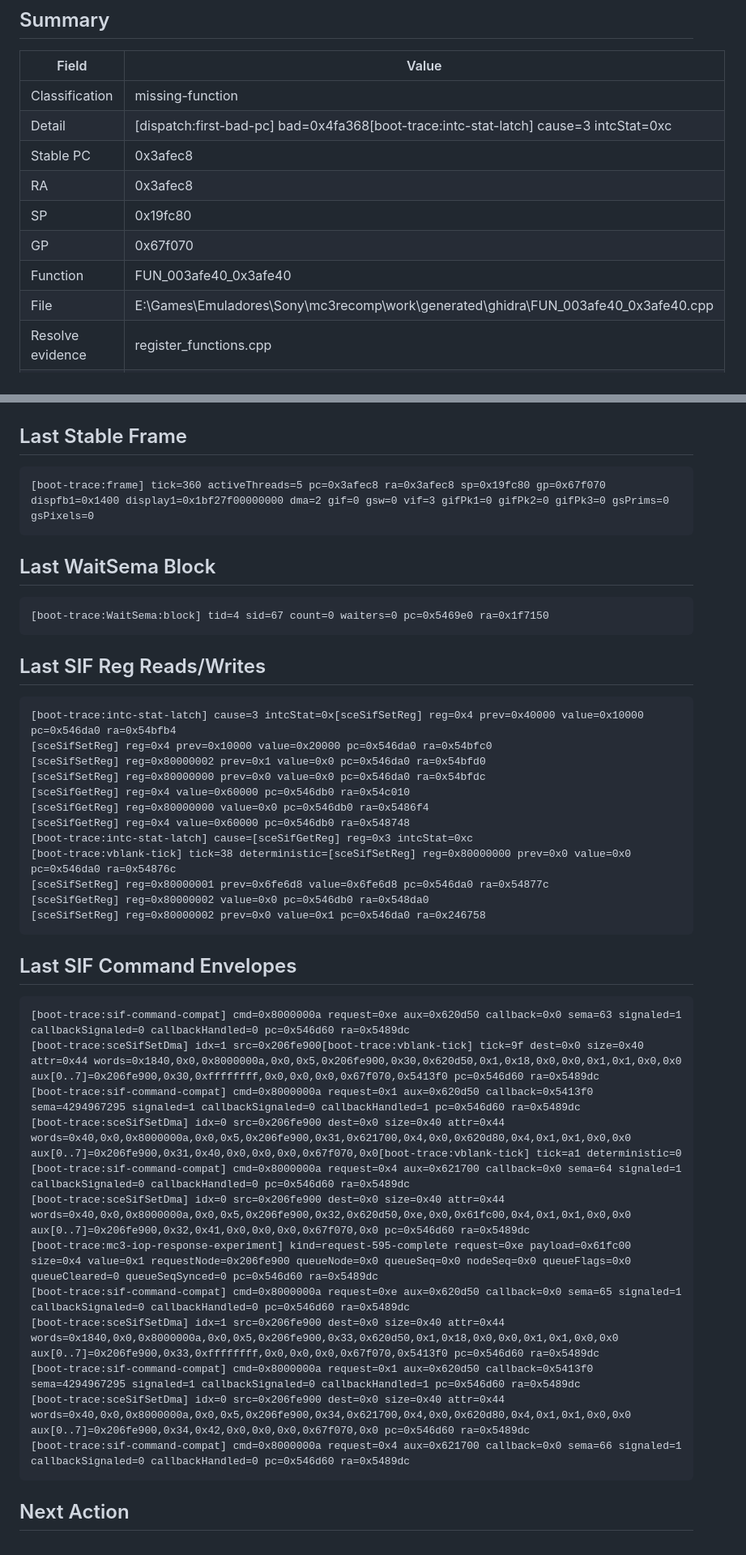
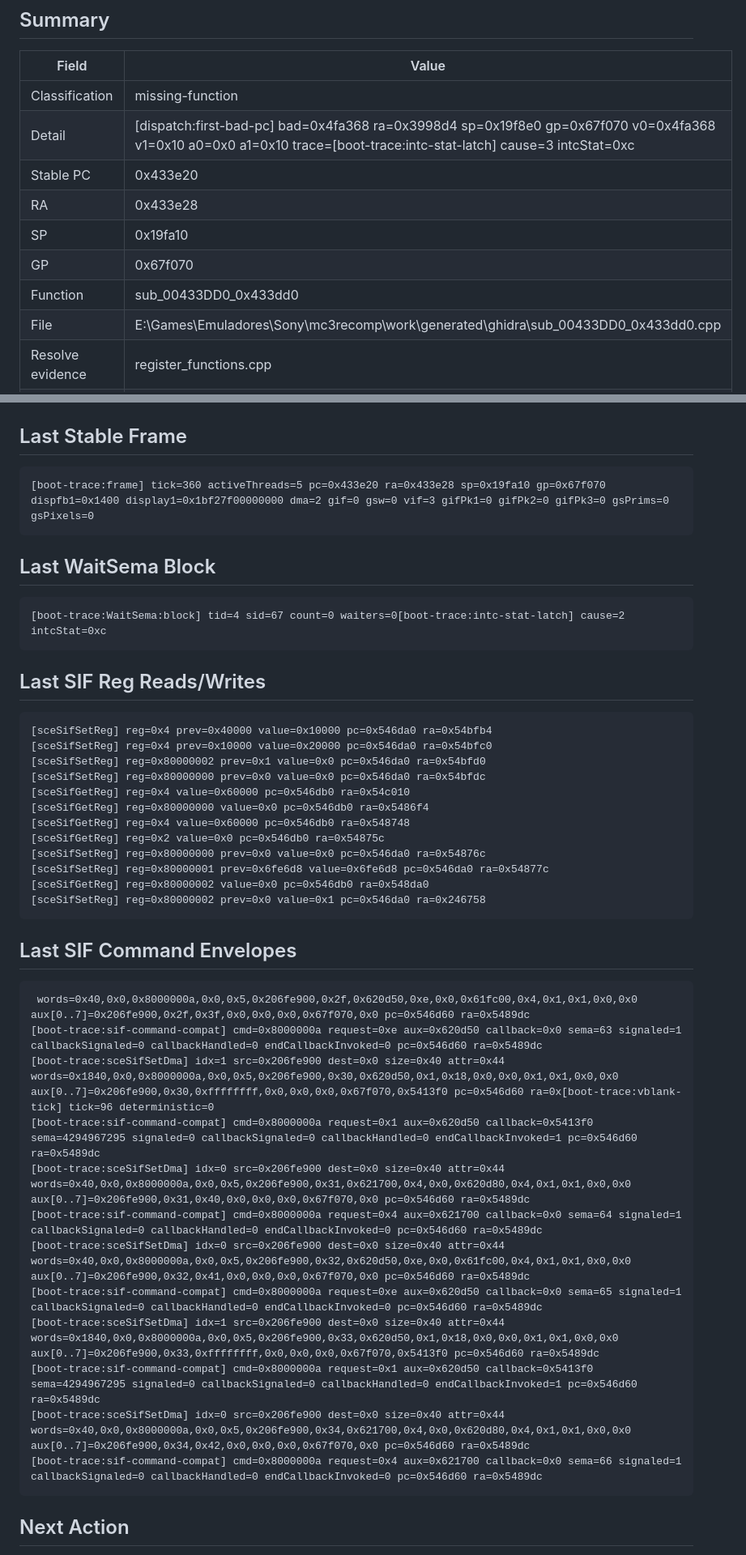
Before and after one commit to cloudalister/mc3r, a Markdown page: docs/BOOT_PROBE_STATUS.md, 2 parts joined by grey strips. Shown at 81% size. Rendered like a GitHub page.

```diff
--- a/docs/BOOT_PROBE_STATUS.md
+++ b/docs/BOOT_PROBE_STATUS.md
@@ -12,13 +12,13 @@ Partial runner timestamp: 2026-08-19 06:05:35
 | Field | Value |
 |---|---|
 | Classification | missing-function |
-| Detail | [dispatch:first-bad-pc] bad=0x4fa368[boot-trace:intc-stat-latch] cause=3 intcStat=0xc |
-| Stable PC | 0x3afec8 |
-| RA | 0x3afec8 |
-| SP | 0x19fc80 |
+| Detail | [dispatch:first-bad-pc] bad=0x4fa368 ra=0x3998d4 sp=0x19f8e0 gp=0x67f070 v0=0x4fa368 v1=0x10 a0=0x0 a1=0x10 trace=[boot-trace:intc-stat-latch] cause=3 intcStat=0xc |
+| Stable PC | 0x433e20 |
+| RA | 0x433e28 |
+| SP | 0x19fa10 |
 | GP | 0x67f070 |
-| Function | FUN_003afe40_0x3afe40 |
-| File | E:\Games\Emuladores\Sony\mc3recomp\work\generated\ghidra\FUN_003afe40_0x3afe40.cpp |
+| Function | sub_00433DD0_0x433dd0 |
+| File | E:\Games\Emuladores\Sony\mc3recomp\work\generated\ghidra\sub_00433DD0_0x433dd0.cpp |
 | Resolve evidence | register_functions.cpp |
 | Render counters | dma=2 gif=0 gsw=0 vif=3 gifPk1=0 gifPk2=0 gifPk3=0 gifPkTotal=0 gsPrims=0 gsPixels=0 |
 | Deterministic | no |
@@ -29,27 +29,27 @@ Partial runner timestamp: 2026-08-19 06:05:35
 ## Last Stable Frame
 
 ~~~text
-[boot-trace:frame] tick=360 activeThreads=5 pc=0x3afec8 ra=0x3afec8 sp=0x19fc80 gp=0x67f070 dispfb1=0x1400 display1=0x1bf27f00000000 dma=2 gif=0 gsw=0 vif=3 gifPk1=0 gifPk2=0 gifPk3=0 gsPrims=0 gsPixels=0
+[boot-trace:frame] tick=360 activeThreads=5 pc=0x433e20 ra=0x433e28 sp=0x19fa10 gp=0x67f070 dispfb1=0x1400 display1=0x1bf27f00000000 dma=2 gif=0 gsw=0 vif=3 gifPk1=0 gifPk2=0 gifPk3=0 gsPrims=0 gsPixels=0
 ~~~
 
 ## Last WaitSema Block
 
 ~~~text
-[boot-trace:WaitSema:block] tid=4 sid=67 count=0 waiters=0 pc=0x5469e0 ra=0x1f7150
+[boot-trace:WaitSema:block] tid=4 sid=67 count=0 waiters=0[boot-trace:intc-stat-latch] cause=2 intcStat=0xc
 ~~~
 
 ## Last SIF Reg Reads/Writes
 
 ~~~text
-[boot-trace:intc-stat-latch] cause=3 intcStat=0x[sceSifSetReg] reg=0x4 prev=0x40000 value=0x10000 pc=0x546da0 ra=0x54bfb4
+[sceSifSetReg] reg=0x4 prev=0x40000 value=0x10000 pc=0x546da0 ra=0x54bfb4
 [sceSifSetReg] reg=0x4 prev=0x10000 value=0x20000 pc=0x546da0 ra=0x54bfc0
 [sceSifSetReg] reg=0x80000002 prev=0x1 value=0x0 pc=0x546da0 ra=0x54bfd0
 [sceSifSetReg] reg=0x80000000 prev=0x0 value=0x0 pc=0x546da0 ra=0x54bfdc
 [sceSifGetReg] reg=0x4 value=0x60000 pc=0x546db0 ra=0x54c010
 [sceSifGetReg] reg=0x80000000 value=0x0 pc=0x546db0 ra=0x5486f4
 [sceSifGetReg] reg=0x4 value=0x60000 pc=0x546db0 ra=0x548748
-[boot-trace:intc-stat-latch] cause=[sceSifGetReg] reg=0x3 intcStat=0xc
-[boot-trace:vblank-tick] tick=38 deterministic=[sceSifSetReg] reg=0x80000000 prev=0x0 value=0x0 pc=0x546da0 ra=0x54876c
+[sceSifGetReg] reg=0x2 value=0x0 pc=0x546db0 ra=0x54875c
+[sceSifSetReg] reg=0x80000000 prev=0x0 value=0x0 pc=0x546da0 ra=0x54876c
 [sceSifSetReg] reg=0x80000001 prev=0x6fe6d8 value=0x6fe6d8 pc=0x546da0 ra=0x54877c
 [sceSifGetReg] reg=0x80000002 value=0x0 pc=0x546db0 ra=0x548da0
 [sceSifSetReg] reg=0x80000002 prev=0x0 value=0x1 pc=0x546da0 ra=0x246758
@@ -58,18 +58,18 @@ Partial runner timestamp: 2026-08-19 06:05:35
 ## Last SIF Command Envelopes
 
 ~~~text
-[boot-trace:sif-command-compat] cmd=0x8000000a request=0xe aux=0x620d50 callback=0x0 sema=63 signaled=1 callbackSignaled=0 callbackHandled=0 pc=0x546d60 ra=0x5489dc
-[boot-trace:sceSifSetDma] idx=1 src=0x206fe900[boot-trace:vblank-tick] tick=9f dest=0x0 size=0x40 attr=0x44 words=0x1840,0x0,0x8000000a,0x0,0x5,0x206fe900,0x30,0x620d50,0x1,0x18,0x0,0x0,0x1,0x1,0x0,0x0 aux[0..7]=0x206fe900,0x30,0xffffffff,0x0,0x0,0x0,0x67f070,0x5413f0 pc=0x546d60 ra=0x5489dc
-[boot-trace:sif-command-compat] cmd=0x8000000a request=0x1 aux=0x620d50 callback=0x5413f0 sema=4294967295 signaled=1 callbackSignaled=0 callbackHandled=1 pc=0x546d60 ra=0x5489dc
-[boot-trace:sceSifSetDma] idx=0 src=0x206fe900 dest=0x0 size=0x40 attr=0x44 words=0x40,0x0,0x8000000a,0x0,0x5,0x206fe900,0x31,0x621700,0x4,0x0,0x620d80,0x4,0x1,0x1,0x0,0x0 aux[0..7]=0x206fe900,0x31,0x40,0x0,0x0,0x0,0x67f070,0x0[boot-trace:vblank-tick] tick=a1 deterministic=0
-[boot-trace:sif-command-compat] cmd=0x8000000a request=0x4 aux=0x621700 callback=0x0 sema=64 signaled=1 callbackSignaled=0 callbackHandled=0 pc=0x546d60 ra=0x5489dc
+ words=0x40,0x0,0x8000000a,0x0,0x5,0x206fe900,0x2f,0x620d50,0xe,0x0,0x61fc00,0x4,0x1,0x1,0x0,0x0 aux[0..7]=0x206fe900,0x2f,0x3f,0x0,0x0,0x0,0x67f070,0x0 pc=0x546d60 ra=0x5489dc
+[boot-trace:sif-command-compat] cmd=0x8000000a request=0xe aux=0x620d50 callback=0x0 sema=63 signaled=1 callbackSignaled=0 callbackHandled=0 endCallbackInvoked=0 pc=0x546d60 ra=0x5489dc
+[boot-trace:sceSifSetDma] idx=1 src=0x206fe900 dest=0x0 size=0x40 attr=0x44 words=0x1840,0x0,0x8000000a,0x0,0x5,0x206fe900,0x30,0x620d50,0x1,0x18,0x0,0x0,0x1,0x1,0x0,0x0 aux[0..7]=0x206fe900,0x30,0xffffffff,0x0,0x0,0x0,0x67f070,0x5413f0 pc=0x546d60 ra=0x[boot-trace:vblank-tick] tick=96 deterministic=0
+[boot-trace:sif-command-compat] cmd=0x8000000a request=0x1 aux=0x620d50 callback=0x5413f0 sema=4294967295 signaled=0 callbackSignaled=0 callbackHandled=0 endCallbackInvoked=1 pc=0x546d60 ra=0x5489dc
+[boot-trace:sceSifSetDma] idx=0 src=0x206fe900 dest=0x0 size=0x40 attr=0x44 words=0x40,0x0,0x8000000a,0x0,0x5,0x206fe900,0x31,0x621700,0x4,0x0,0x620d80,0x4,0x1,0x1,0x0,0x0 aux[0..7]=0x206fe900,0x31,0x40,0x0,0x0,0x0,0x67f070,0x0 pc=0x546d60 ra=0x5489dc
+[boot-trace:sif-command-compat] cmd=0x8000000a request=0x4 aux=0x621700 callback=0x0 sema=64 signaled=1 callbackSignaled=0 callbackHandled=0 endCallbackInvoked=0 pc=0x546d60 ra=0x5489dc
 [boot-trace:sceSifSetDma] idx=0 src=0x206fe900 dest=0x0 size=0x40 attr=0x44 words=0x40,0x0,0x8000000a,0x0,0x5,0x206fe900,0x32,0x620d50,0xe,0x0,0x61fc00,0x4,0x1,0x1,0x0,0x0 aux[0..7]=0x206fe900,0x32,0x41,0x0,0x0,0x0,0x67f070,0x0 pc=0x546d60 ra=0x5489dc
-[boot-trace:mc3-iop-response-experiment] kind=request-595-complete request=0xe payload=0x61fc00 size=0x4 value=0x1 requestNode=0x206fe900 queueNode=0x0 queueSeq=0x0 nodeSeq=0x0 queueFlags=0x0 queueCleared=0 queueSeqSynced=0 pc=0x546d60 ra=0x5489dc
-[boot-trace:sif-command-compat] cmd=0x8000000a request=0xe aux=0x620d50 callback=0x0 sema=65 signaled=1 callbackSignaled=0 callbackHandled=0 pc=0x546d60 ra=0x5489dc
+[boot-trace:sif-command-compat] cmd=0x8000000a request=0xe aux=0x620d50 callback=0x0 sema=65 signaled=1 callbackSignaled=0 callbackHandled=0 endCallbackInvoked=0 pc=0x546d60 ra=0x5489dc
 [boot-trace:sceSifSetDma] idx=1 src=0x206fe900 dest=0x0 size=0x40 attr=0x44 words=0x1840,0x0,0x8000000a,0x0,0x5,0x206fe900,0x33,0x620d50,0x1,0x18,0x0,0x0,0x1,0x1,0x0,0x0 aux[0..7]=0x206fe900,0x33,0xffffffff,0x0,0x0,0x0,0x67f070,0x5413f0 pc=0x546d60 ra=0x5489dc
-[boot-trace:sif-command-compat] cmd=0x8000000a request=0x1 aux=0x620d50 callback=0x5413f0 sema=4294967295 signaled=1 callbackSignaled=0 callbackHandled=1 pc=0x546d60 ra=0x5489dc
+[boot-trace:sif-command-compat] cmd=0x8000000a request=0x1 aux=0x620d50 callback=0x5413f0 sema=4294967295 signaled=0 callbackSignaled=0 callbackHandled=0 endCallbackInvoked=1 pc=0x546d60 ra=0x5489dc
 [boot-trace:sceSifSetDma] idx=0 src=0x206fe900 dest=0x0 size=0x40 attr=0x44 words=0x40,0x0,0x8000000a,0x0,0x5,0x206fe900,0x34,0x621700,0x4,0x0,0x620d80,0x4,0x1,0x1,0x0,0x0 aux[0..7]=0x206fe900,0x34,0x42,0x0,0x0,0x0,0x67f070,0x0 pc=0x546d60 ra=0x5489dc
-[boot-trace:sif-command-compat] cmd=0x8000000a request=0x4 aux=0x621700 callback=0x0 sema=66 signaled=1 callbackSignaled=0 callbackHandled=0 pc=0x546d60 ra=0x5489dc
+[boot-trace:sif-command-compat] cmd=0x8000000a request=0x4 aux=0x621700 callback=0x0 sema=66 signaled=1 callbackSignaled=0 callbackHandled=0 endCallbackInvoked=0 pc=0x546d60 ra=0x5489dc
 ~~~
 
 ## Next Action
```
Also changed, not shown: other parts of docs/BOOT_PROBE_STATUS.md (+4 -4 lines), STATUS.md (+14 -29 lines), docs/RESULT_CD_INTR_V1.md (added, +33 -0 lines).
